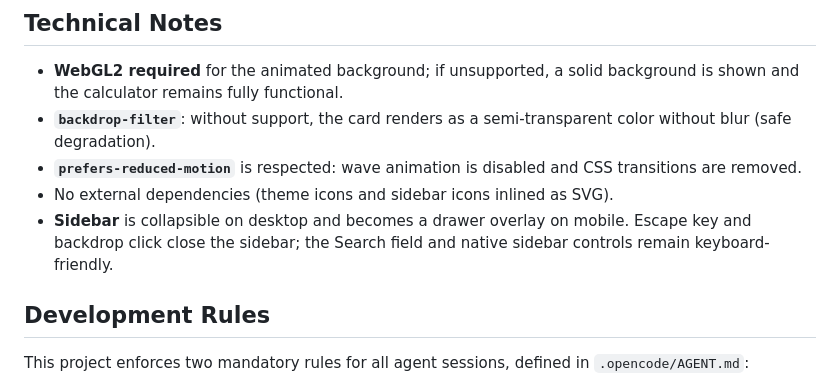
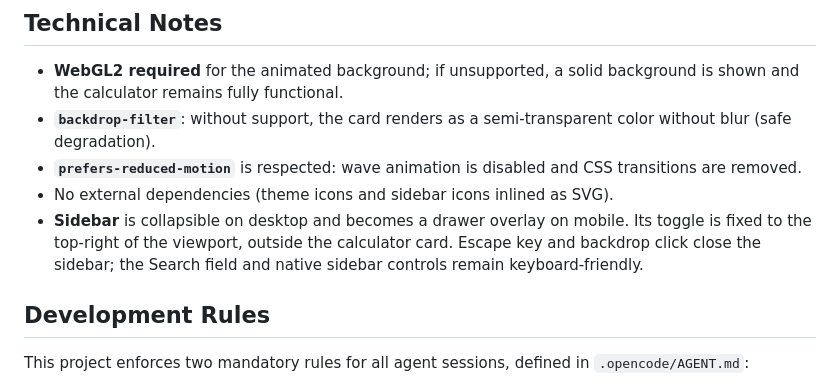
Before and after one commit to alfzilham/AI-Calculator, a Markdown page: README.md, the part around the change. GitHub-like rendering.

Commit message:
docs: clarify global sidebar toggle

```diff
--- a/README.md
+++ b/README.md
@@ -61,7 +61,7 @@ AICalculator/
 - **`backdrop-filter`**: without support, the card renders as a semi-transparent color without blur (safe degradation).
 - **`prefers-reduced-motion`** is respected: wave animation is disabled and CSS transitions are removed.
 - No external dependencies (theme icons and sidebar icons inlined as SVG).
-- **Sidebar** is collapsible on desktop and becomes a drawer overlay on mobile. Escape key and backdrop click close the sidebar; the Search field and native sidebar controls remain keyboard-friendly.
+- **Sidebar** is collapsible on desktop and becomes a drawer overlay on mobile. Its toggle is fixed to the top-right of the viewport, outside the calculator card. Escape key and backdrop click close the sidebar; the Search field and native sidebar controls remain keyboard-friendly.
 
 ## Development Rules
 
```
